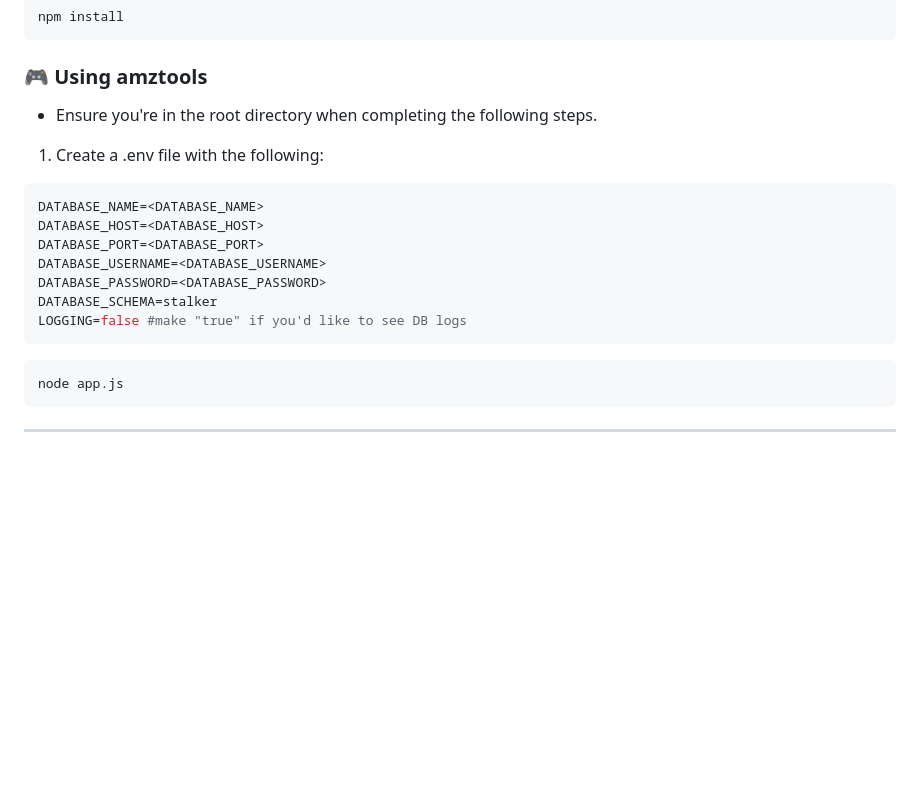
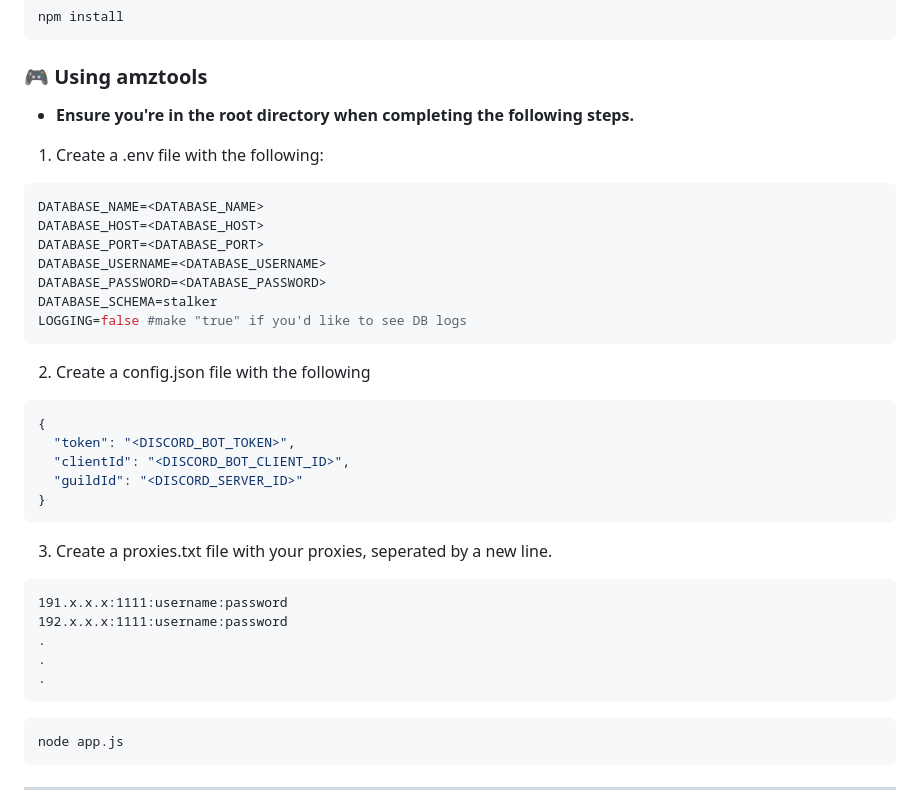
Before and after one commit to stackanthony/storefront-stalker, a Markdown page: README.md, the part around the change. GitHub-like rendering; blank space fills up the shorter version.

````diff
--- a/README.md
+++ b/README.md
@@ -199,7 +199,7 @@ npm install
 
 ### 🎮 Using amztools
 
-- Ensure you're in the root directory when completing the following steps.
+- **Ensure you're in the root directory when completing the following steps.**
 
 1. Create a .env file with the following:
 
@@ -211,6 +211,26 @@ DATABASE_USERNAME=<DATABASE_USERNAME>
 DATABASE_PASSWORD=<DATABASE_PASSWORD>
 DATABASE_SCHEMA=stalker
 LOGGING=false #make "true" if you'd like to see DB logs
+```
+
+2. Create a config.json file with the following
+
+```json
+{
+  "token": "<DISCORD_BOT_TOKEN>",
+  "clientId": "<DISCORD_BOT_CLIENT_ID>",
+  "guildId": "<DISCORD_SERVER_ID>"
+}
+```
+
+3. Create a proxies.txt file with your proxies, seperated by a new line.
+
+```txt
+191.x.x.x:1111:username:password
+192.x.x.x:1111:username:password
+.
+.
+.
 ```
 
 ```sh
````
